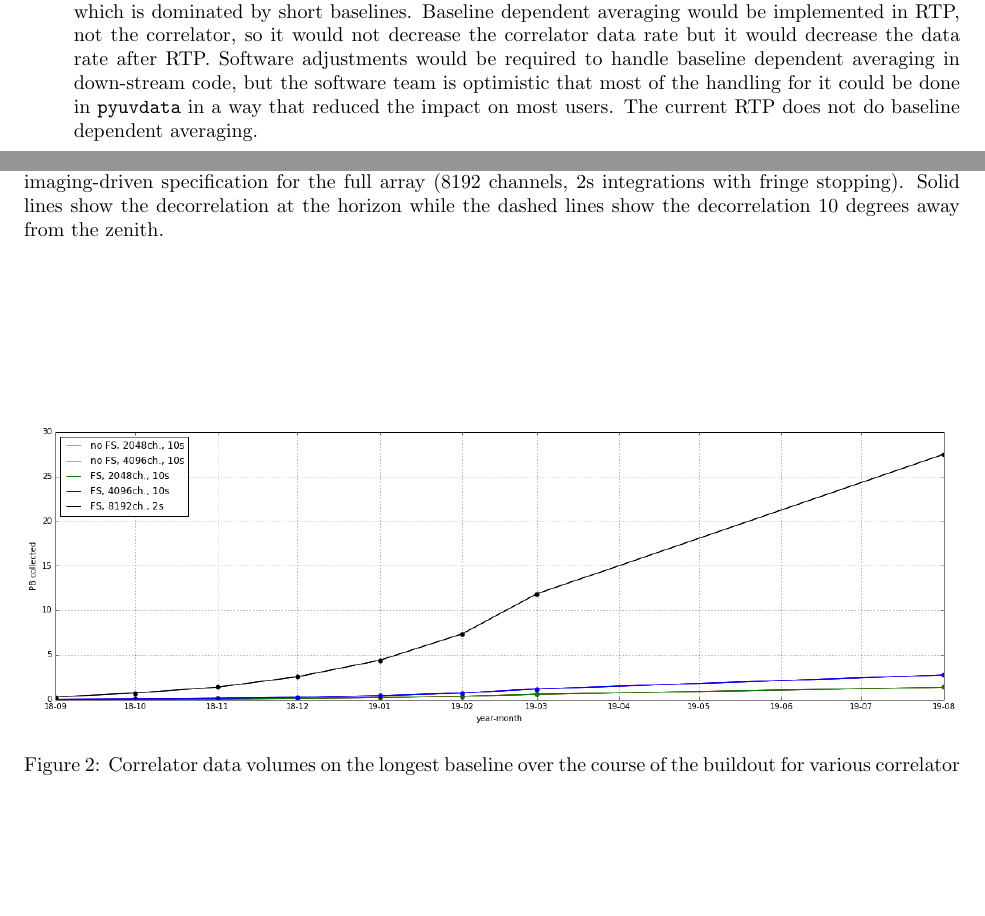
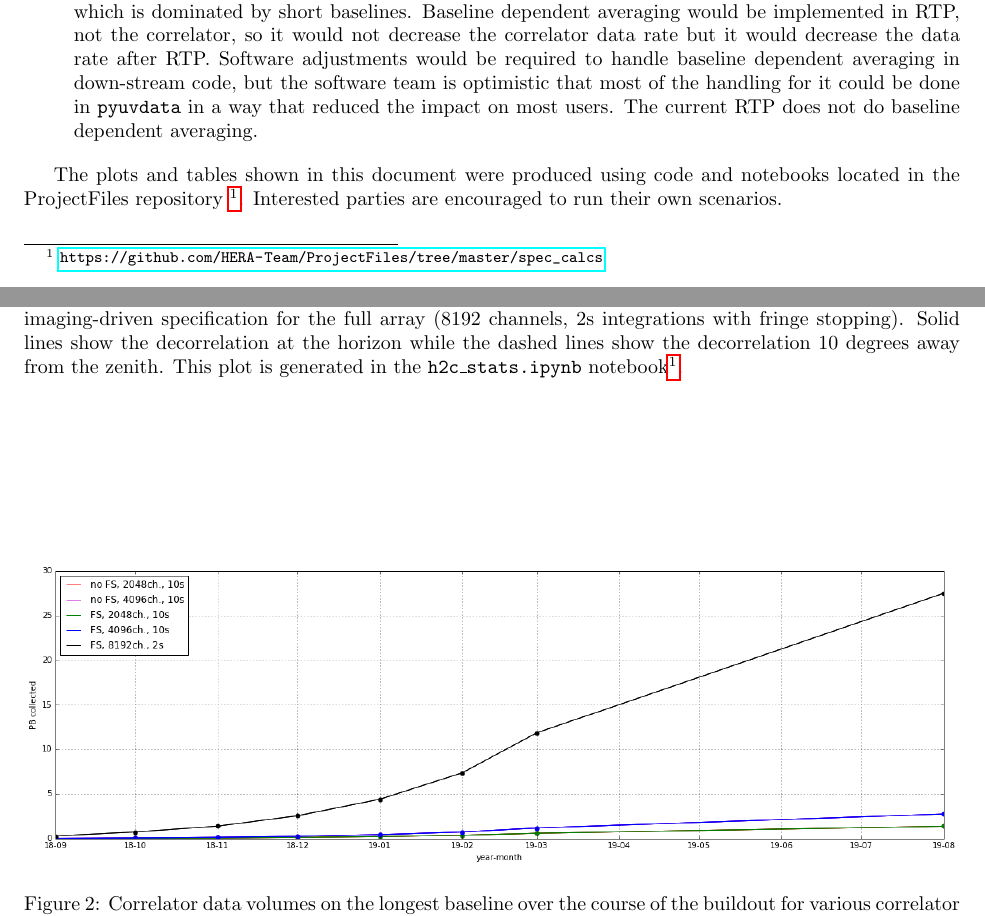
Before and after one commit to lmberkhout/ProjectFiles, a LaTeX document (corr_spec_tradeoff.tex): two parts of pages 1 and 2 of 2, joined at a grey line, cut so that both start at the same text, the shorter picture padded with empty space. Compiled offline with pdfLaTeX.

Commit message:
Add references to the code used to generate the plots

```diff
--- a/corr_spec_tradeoff.tex
+++ b/corr_spec_tradeoff.tex
@@ -11,6 +11,9 @@
 \setenumerate[2]{label=\alph*.}
 \setenumerate[3]{label=\arabic*.}
 \setenumerate[4]{label=\roman*.}
+
+\usepackage{cleveref}
+\crefformat{footnote}{#2\footnotemark[#1]#3}
 
 \begin{document}
 
@@ -46,6 +49,7 @@ most of the handling for it could be done in \texttt{pyuvdata} in a way that red
 dependent averaging.
 \end{enumerate}
 
+The plots and tables shown in this document were produced using code and notebooks located in the ProjectFiles repository \footnote{\label{code_link} \url{https://github.com/HERA-Team/ProjectFiles/tree/master/spec_calcs}}. Interested parties are encouraged to run their own scenarios.
 
 \begin{figure}
 \includegraphics[width=\textwidth]{spec_calcs/decorrelation.png}
@@ -53,7 +57,8 @@ dependent averaging.
 correlator specifications (2048 channels, 10s integration, no fringe stopping), the blue line shows the imaging-driven specifications
 (4096 channels, 10s integations with fringe stopping) for h2c and the magenta and green lines give two intermediate options.
 Finally, the black line shows an aggressive imaging-driven specification for the full array (8192 channels, 2s integrations with fringe stopping).
-Solid lines show the decorrelation at the horizon while the dashed lines show the decorrelation 10 degrees away from the zenith.}
+Solid lines show the decorrelation at the horizon while the dashed lines show the decorrelation 10 degrees away from the zenith.
+This plot is generated in the  \texttt{h2c\_stats.ipynb} notebook\cref{code_link}.}
 \label{Fig:decorr}
 \end{figure}
 
@@ -62,7 +67,8 @@ Solid lines show the decorrelation at the horizon while the dashed lines show th
 \caption{Correlator data volumes on the longest baseline over the course of the buildout for various correlator options.
 The line colors are the same as in \ref{Fig:decorr}, but the red and green lines are on top of each other, as are the blue and magenta lines,
 because the data rate depends only on the number of frequency channels and the final integration time (not on fringe stopping).
-The data volumes after RTP can be decreased substantially by baseline-dependent averaging.}
+The data volumes after RTP can be decreased substantially by baseline-dependent averaging.
+This plot is generated in the  \texttt{h2c\_stats.ipynb} notebook\cref{code_link}.}
 \label{Fig:corr_vol}
 \end{figure}
 
```
